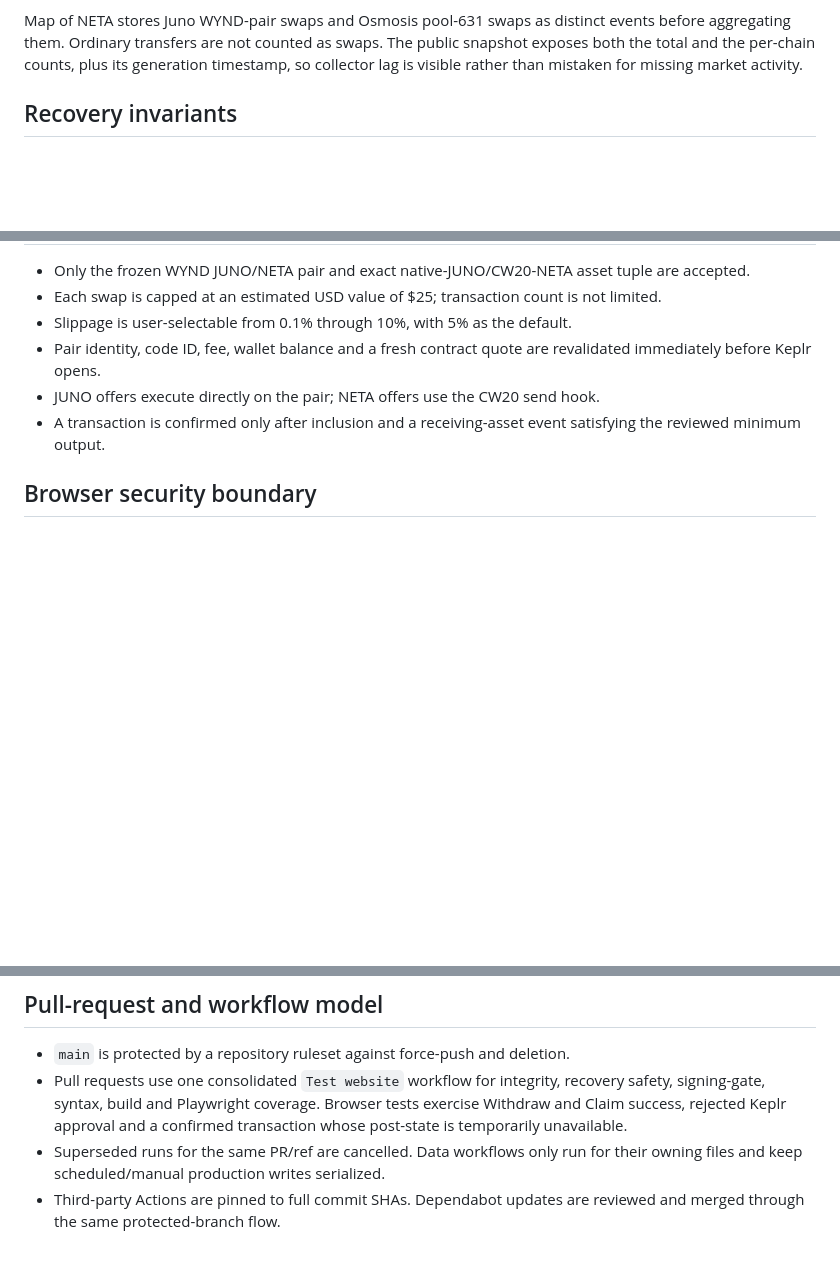
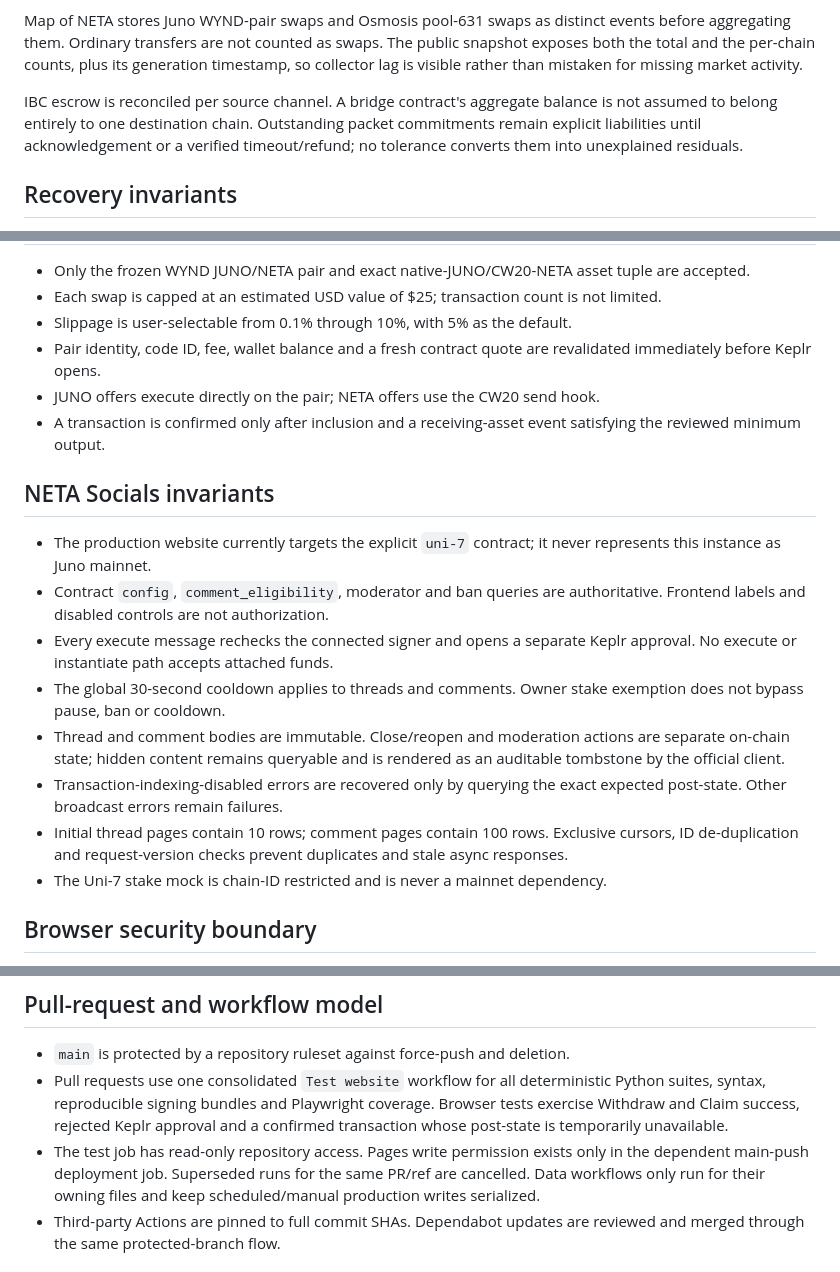
Before and after one commit to cristianoneta/neta-website, a Markdown page: docs/ARCHITECTURE.md, 3 parts joined by grey strips. Drawn GitHub-style; blank space fills up the shorter version.

Commit message:
Audit: update docs/ARCHITECTURE.md

```diff
--- a/docs/ARCHITECTURE.md
+++ b/docs/ARCHITECTURE.md
@@ -24,6 +24,11 @@ events before aggregating them. Ordinary transfers are not counted as swaps.
 The public snapshot exposes both the total and the per-chain counts, plus its
 generation timestamp, so collector lag is visible rather than mistaken for
 missing market activity.
+
+IBC escrow is reconciled per source channel. A bridge contract's aggregate
+balance is not assumed to belong entirely to one destination chain. Outstanding
+packet commitments remain explicit liabilities until acknowledgement or a
+verified timeout/refund; no tolerance converts them into unexplained residuals.
 
 ## Recovery invariants
 
@@ -94,6 +99,26 @@ missing market activity.
 - A transaction is confirmed only after inclusion and a receiving-asset event
   satisfying the reviewed minimum output.
 
+## NETA Socials invariants
+
+- The production website currently targets the explicit `uni-7` contract; it
+  never represents this instance as Juno mainnet.
+- Contract `config`, `comment_eligibility`, moderator and ban queries are
+  authoritative. Frontend labels and disabled controls are not authorization.
+- Every execute message rechecks the connected signer and opens a separate
+  Keplr approval. No execute or instantiate path accepts attached funds.
+- The global 30-second cooldown applies to threads and comments. Owner stake
+  exemption does not bypass pause, ban or cooldown.
+- Thread and comment bodies are immutable. Close/reopen and moderation actions
+  are separate on-chain state; hidden content remains queryable and is rendered
+  as an auditable tombstone by the official client.
+- Transaction-indexing-disabled errors are recovered only by querying the exact
+  expected post-state. Other broadcast errors remain failures.
+- Initial thread pages contain 10 rows; comment pages contain 100 rows. Exclusive
+  cursors, ID de-duplication and request-version checks prevent duplicates and
+  stale async responses.
+- The Uni-7 stake mock is chain-ID restricted and is never a mainnet dependency.
+
 ## Browser security boundary
 
 - Snapshot and chain data is rendered with DOM creation plus `textContent`; the
@@ -108,11 +133,13 @@ missing market activity.
 ## Pull-request and workflow model
 
 - `main` is protected by a repository ruleset against force-push and deletion.
-- Pull requests use one consolidated `Test website` workflow for integrity,
-  recovery safety, signing-gate, syntax, build and Playwright coverage. Browser
+- Pull requests use one consolidated `Test website` workflow for all deterministic
+  Python suites, syntax, reproducible signing bundles and Playwright coverage. Browser
   tests exercise Withdraw and Claim success, rejected Keplr approval and a
   confirmed transaction whose post-state is temporarily unavailable.
-- Superseded runs for the same PR/ref are cancelled. Data workflows only run for
+- The test job has read-only repository access. Pages write permission exists
+  only in the dependent main-push deployment job. Superseded runs for the same
+  PR/ref are cancelled. Data workflows only run for
   their owning files and keep scheduled/manual production writes serialized.
 - Third-party Actions are pinned to full commit SHAs. Dependabot updates are
   reviewed and merged through the same protected-branch flow.
```
